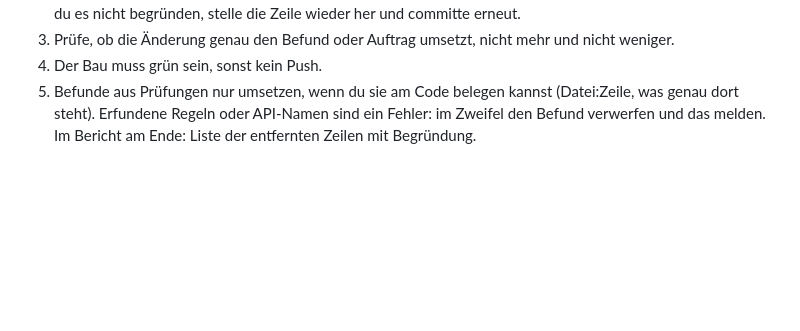
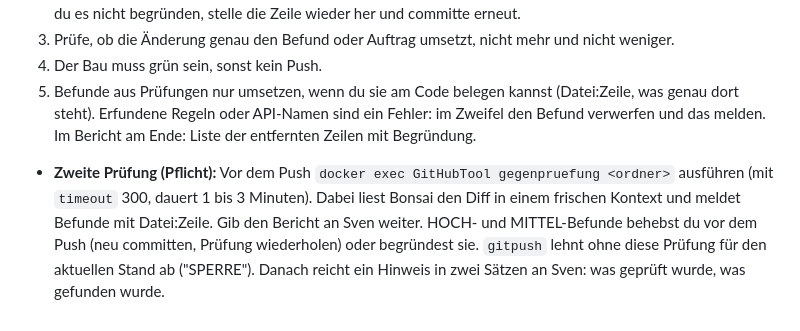
Before and after one commit to s3lfcod3r/selfwebui, a Markdown page: integrations/direkt_agents.md, the part around the change. Rendered like a GitHub page; blank space fills up the shorter version.

Commit message:
docs: Regel zweite Prüfung vor jedem Push
Co-Authored-By: Claude Sonnet 5.5 <noreply@anthropic.com>

```diff
--- a/integrations/direkt_agents.md
+++ b/integrations/direkt_agents.md
@@ -68,3 +68,4 @@ Kleine Modelle löschen gelegentlich ungewollt Code oder erfinden Befunde. Darum
 4. Der Bau muss grün sein, sonst kein Push.
 5. Befunde aus Prüfungen nur umsetzen, wenn du sie am Code belegen kannst (Datei:Zeile, was genau dort steht). Erfundene Regeln oder API-Namen sind ein Fehler: im Zweifel den Befund verwerfen und das melden.
 Im Bericht am Ende: Liste der entfernten Zeilen mit Begründung.
+- **Zweite Prüfung (Pflicht):** Vor dem Push `docker exec GitHubTool gegenpruefung <ordner>` ausführen (mit `timeout` 300, dauert 1 bis 3 Minuten). Dabei liest Bonsai den Diff in einem frischen Kontext und meldet Befunde mit Datei:Zeile. Gib den Bericht an Sven weiter. HOCH- und MITTEL-Befunde behebst du vor dem Push (neu committen, Prüfung wiederholen) oder begründest sie. `gitpush` lehnt ohne diese Prüfung für den aktuellen Stand ab ("SPERRE"). Danach reicht ein Hinweis in zwei Sätzen an Sven: was geprüft wurde, was gefunden wurde.
```
